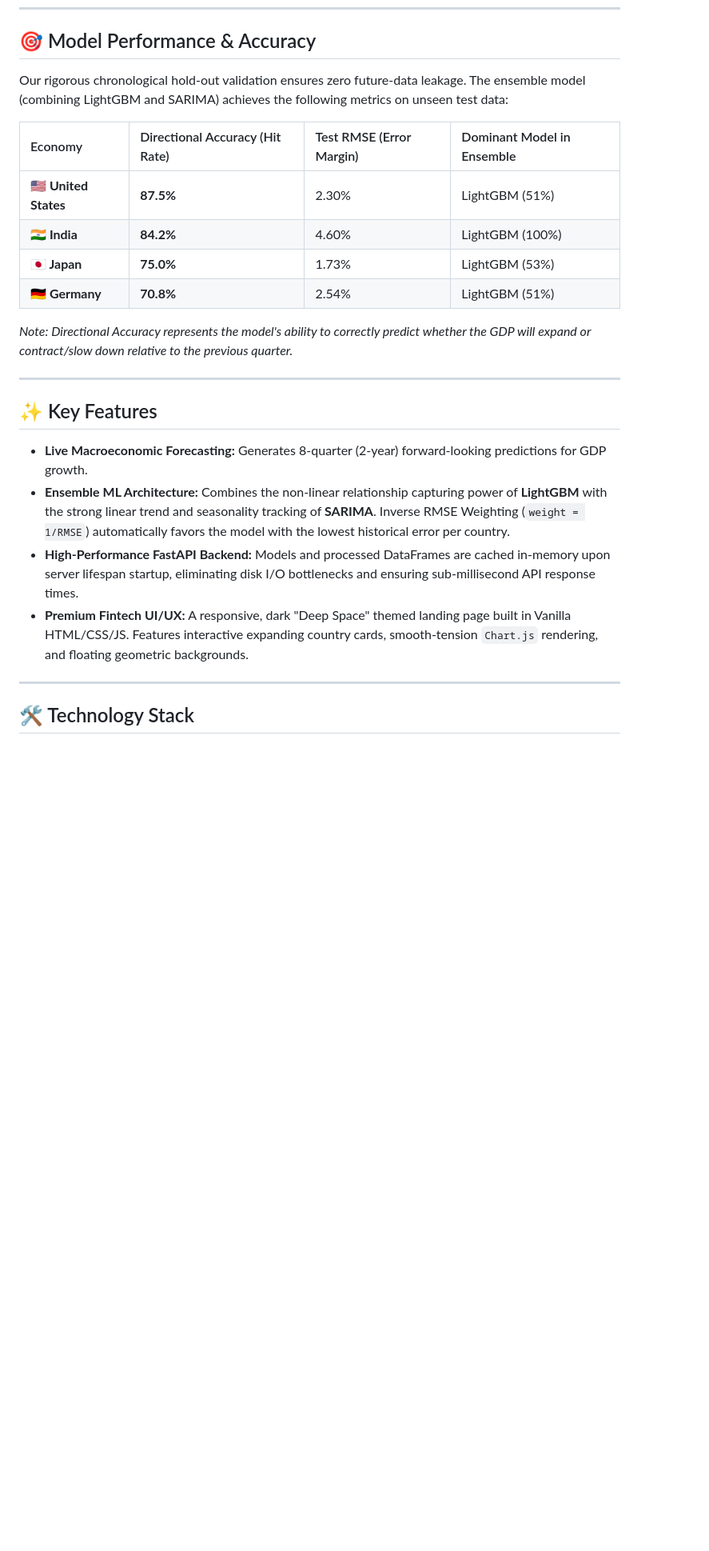
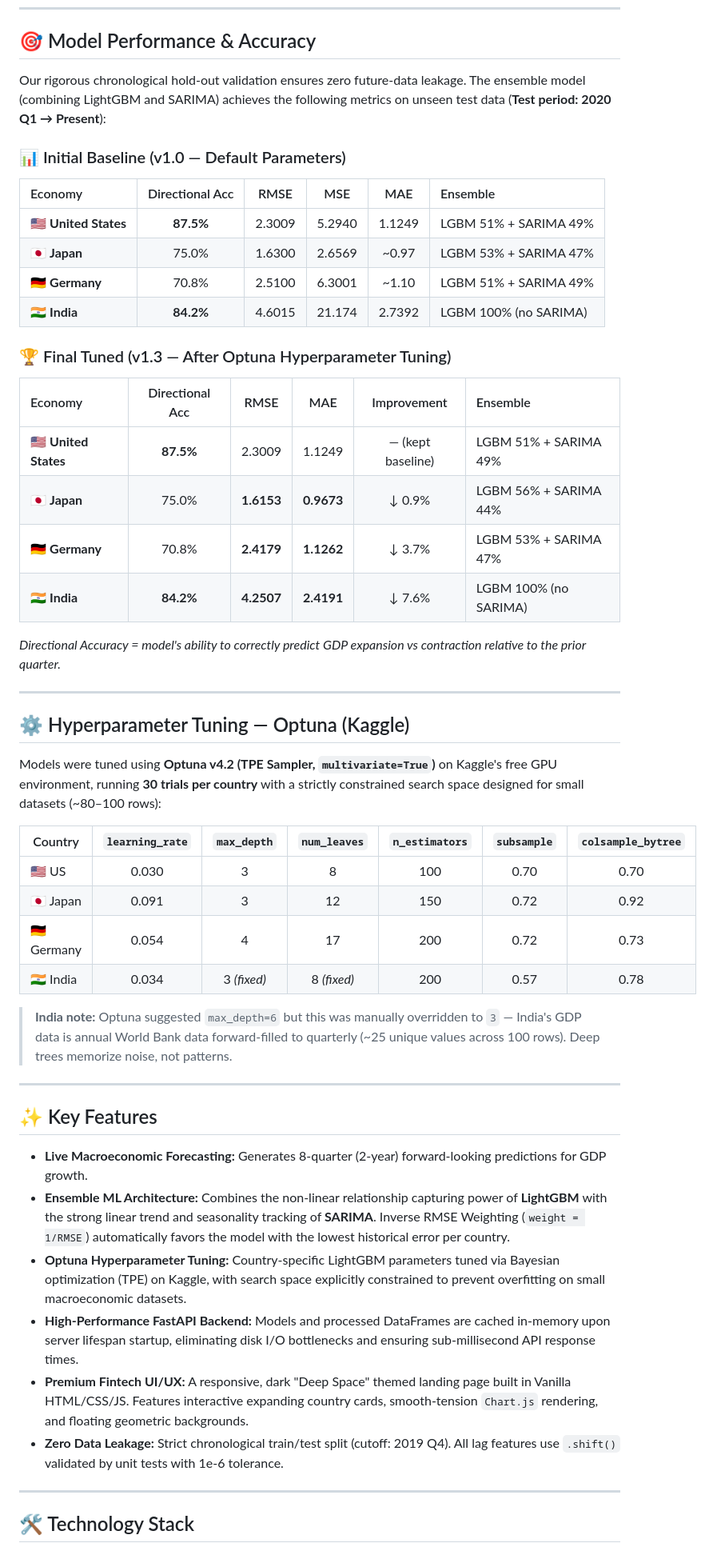
Before and after one commit to Yash1bajpai/Global-MacroForecast, a Markdown page: README.md, the part around one of its changes. Shown at 80% size. Rendered like a GitHub page; blank space fills up the shorter version.

Commit message:
docs: Full README update — add initial vs final metrics, Optuna section, hyperparameter table

```diff
--- a/README.md
+++ b/README.md
@@ -8,16 +8,42 @@ Built with an ultra-premium "Data Journalism" aesthetic, this system utilizes a
 
 ## 🎯 Model Performance & Accuracy
 
-Our rigorous chronological hold-out validation ensures zero future-data leakage. The ensemble model (combining LightGBM and SARIMA) achieves the following metrics on unseen test data:
+Our rigorous chronological hold-out validation ensures zero future-data leakage. The ensemble model (combining LightGBM and SARIMA) achieves the following metrics on unseen test data (**Test period: 2020 Q1 → Present**):
 
-| Economy | Directional Accuracy (Hit Rate) | Test RMSE (Error Margin) | Dominant Model in Ensemble |
-| :--- | :--- | :--- | :--- |
-| **🇺🇸 United States** | **87.5%** | 2.30% | LightGBM (51%) |
-| **🇮🇳 India** | **84.2%** | 4.60% | LightGBM (100%) |
-| **🇯🇵 Japan** | **75.0%** | 1.73% | LightGBM (53%) |
-| **🇩🇪 Germany** | **70.8%** | 2.54% | LightGBM (51%) |
+### 📊 Initial Baseline (v1.0 — Default Parameters)
 
-*Note: Directional Accuracy represents the model's ability to correctly predict whether the GDP will expand or contract/slow down relative to the previous quarter.*
+| Economy | Directional Acc | RMSE | MSE | MAE | Ensemble |
+| :--- | :---: | :---: | :---: | :---: | :--- |
+| 🇺🇸 **United States** | **87.5%** | 2.3009 | 5.2940 | 1.1249 | LGBM 51% + SARIMA 49% |
+| 🇯🇵 **Japan** | 75.0% | 1.6300 | 2.6569 | ~0.97 | LGBM 53% + SARIMA 47% |
+| 🇩🇪 **Germany** | 70.8% | 2.5100 | 6.3001 | ~1.10 | LGBM 51% + SARIMA 49% |
+| 🇮🇳 **India** | **84.2%** | 4.6015 | 21.174 | 2.7392 | LGBM 100% (no SARIMA) |
+
+### 🏆 Final Tuned (v1.3 — After Optuna Hyperparameter Tuning)
+
+| Economy | Directional Acc | RMSE | MAE | Improvement | Ensemble |
+| :--- | :---: | :---: | :---: | :---: | :--- |
+| 🇺🇸 **United States** | **87.5%** | 2.3009 | 1.1249 | — (kept baseline) | LGBM 51% + SARIMA 49% |
+| 🇯🇵 **Japan** | 75.0% | **1.6153** | **0.9673** | ↓ 0.9% | LGBM 56% + SARIMA 44% |
+| 🇩🇪 **Germany** | 70.8% | **2.4179** | **1.1262** | ↓ 3.7% | LGBM 53% + SARIMA 47% |
+| 🇮🇳 **India** | **84.2%** | **4.2507** | **2.4191** | ↓ 7.6% | LGBM 100% (no SARIMA) |
+
+*Directional Accuracy = model's ability to correctly predict GDP expansion vs contraction relative to the prior quarter.*
+
+---
+
+## ⚙️ Hyperparameter Tuning — Optuna (Kaggle)
+
+Models were tuned using **Optuna v4.2 (TPE Sampler, `multivariate=True`)** on Kaggle's free GPU environment, running **30 trials per country** with a strictly constrained search space designed for small datasets (~80–100 rows):
+
+| Country | `learning_rate` | `max_depth` | `num_leaves` | `n_estimators` | `subsample` | `colsample_bytree` |
+|---------|:---:|:---:|:---:|:---:|:---:|:---:|
+| 🇺🇸 US | 0.030 | 3 | 8 | 100 | 0.70 | 0.70 |
+| 🇯🇵 Japan | 0.091 | 3 | 12 | 150 | 0.72 | 0.92 |
+| 🇩🇪 Germany | 0.054 | 4 | 17 | 200 | 0.72 | 0.73 |
+| 🇮🇳 India | 0.034 | 3 *(fixed)* | 8 *(fixed)* | 200 | 0.57 | 0.78 |
+
+> **India note:** Optuna suggested `max_depth=6` but this was manually overridden to `3` — India's GDP data is annual World Bank data forward-filled to quarterly (~25 unique values across 100 rows). Deep trees memorize noise, not patterns.
 
 ---
 
@@ -25,8 +51,10 @@ Our rigorous chronological hold-out validation ensures zero future-data leakage.
 
 - **Live Macroeconomic Forecasting:** Generates 8-quarter (2-year) forward-looking predictions for GDP growth.
 - **Ensemble ML Architecture:** Combines the non-linear relationship capturing power of **LightGBM** with the strong linear trend and seasonality tracking of **SARIMA**. Inverse RMSE Weighting (`weight = 1/RMSE`) automatically favors the model with the lowest historical error per country.
+- **Optuna Hyperparameter Tuning:** Country-specific LightGBM parameters tuned via Bayesian optimization (TPE) on Kaggle, with search space explicitly constrained to prevent overfitting on small macroeconomic datasets.
 - **High-Performance FastAPI Backend:** Models and processed DataFrames are cached in-memory upon server lifespan startup, eliminating disk I/O bottlenecks and ensuring sub-millisecond API response times.
 - **Premium Fintech UI/UX:** A responsive, dark "Deep Space" themed landing page built in Vanilla HTML/CSS/JS. Features interactive expanding country cards, smooth-tension `Chart.js` rendering, and floating geometric backgrounds.
+- **Zero Data Leakage:** Strict chronological train/test split (cutoff: 2019 Q4). All lag features use `.shift()` validated by unit tests with 1e-6 tolerance.
 
 ---
 
```
Also changed, not shown: other parts of README.md (+3 -1 lines).
